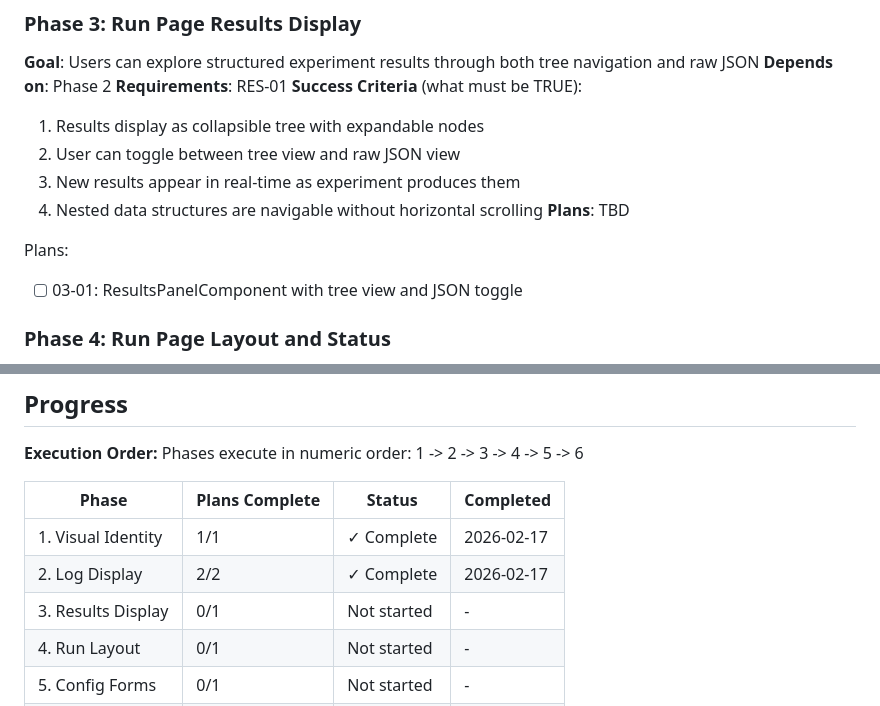
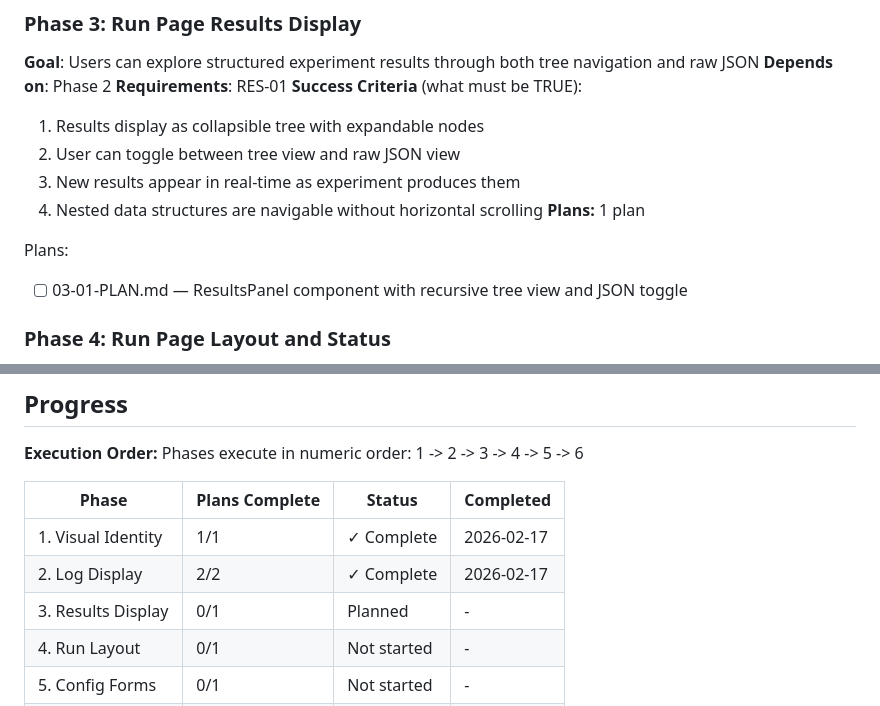
Before and after one commit to BinaryMuse/athanor, a Markdown page: .planning/ROADMAP.md, 2 parts joined by grey strips. Drawn GitHub-style.

Commit message:
docs(03): create phase plan for results display

```diff
--- a/.planning/ROADMAP.md
+++ b/.planning/ROADMAP.md
@@ -61,10 +61,10 @@ Plans:
   2. User can toggle between tree view and raw JSON view
   3. New results appear in real-time as experiment produces them
   4. Nested data structures are navigable without horizontal scrolling
-**Plans**: TBD
+**Plans:** 1 plan
 
 Plans:
-- [ ] 03-01: ResultsPanelComponent with tree view and JSON toggle
+- [ ] 03-01-PLAN.md — ResultsPanel component with recursive tree view and JSON toggle
 
 ### Phase 4: Run Page Layout and Status
 **Goal**: Users have a complete, polished run monitoring experience with status always visible
@@ -131,7 +131,7 @@ Phases execute in numeric order: 1 -> 2 -> 3 -> 4 -> 5 -> 6
 |-------|----------------|--------|-----------|
 | 1. Visual Identity | 1/1 | ✓ Complete | 2026-02-17 |
 | 2. Log Display | 2/2 | ✓ Complete | 2026-02-17 |
-| 3. Results Display | 0/1 | Not started | - |
+| 3. Results Display | 0/1 | Planned | - |
 | 4. Run Layout | 0/1 | Not started | - |
 | 5. Config Forms | 0/1 | Not started | - |
 | 6. Instance Pages | 0/1 | Not started | - |
```
Also changed, not shown: 1 other file.
